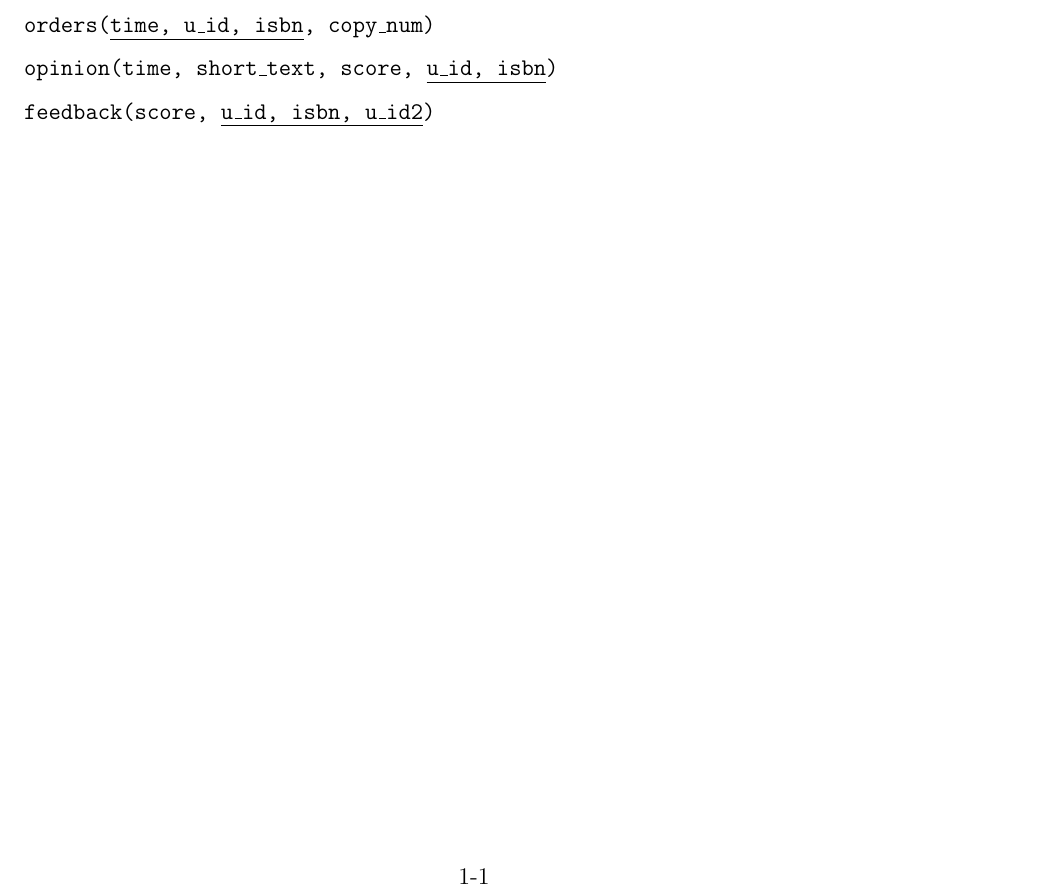
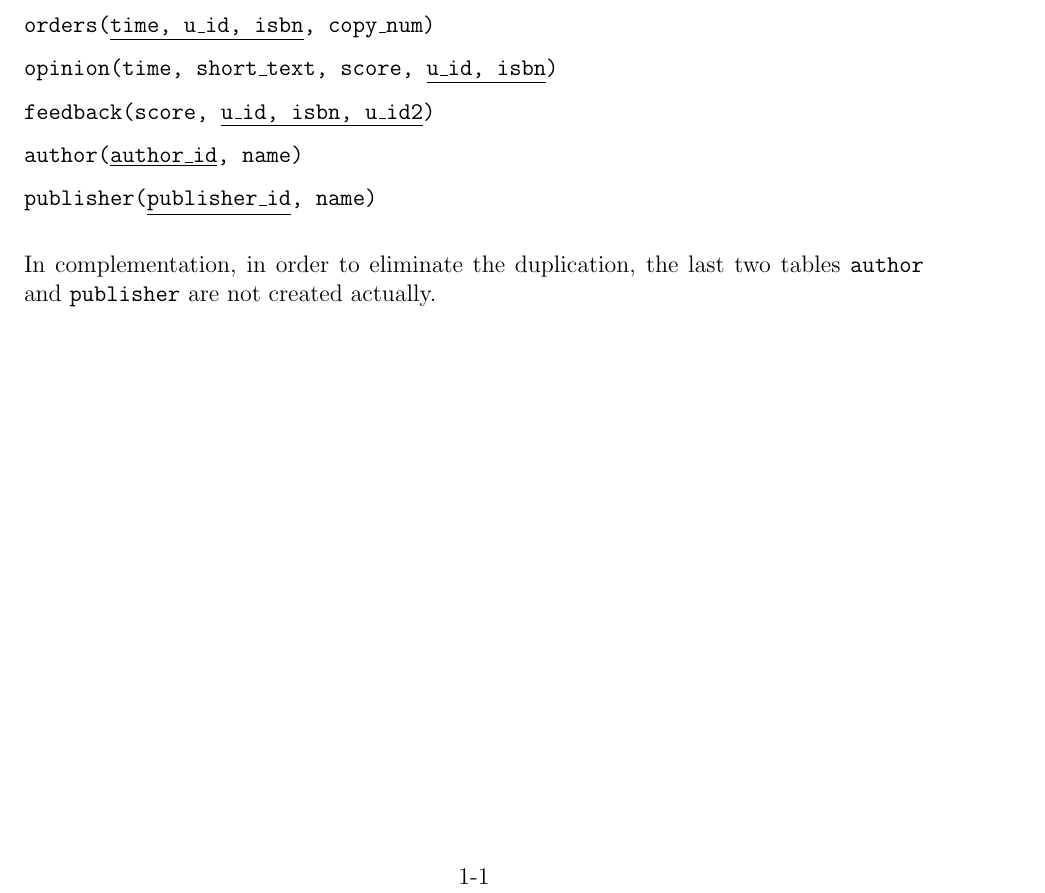
Before and after one commit to zhenni/acmdb, a LaTeX document (schema.tex): part of the page, cut so that both start at the same text. Compiled offline with pdfLaTeX.

Commit message:
schema modified

```diff
--- a/schema.tex
+++ b/schema.tex
@@ -75,4 +75,12 @@
 
 \texttt{feedback(score, \underline{u\_id, isbn, u\_id2})}
 
+\texttt{author(\underline{author\_id}, name)}
+
+\texttt{publisher(\underline{publisher\_id}, name)}
+
+\bigskip
+
+In complementation, in order to eliminate the duplication, the last two tables \texttt{author} and \texttt{publisher} are not created actually.
+
 \end{document}
```
Also changed, not shown: readme.md, schema.pdf, 1 other file.
